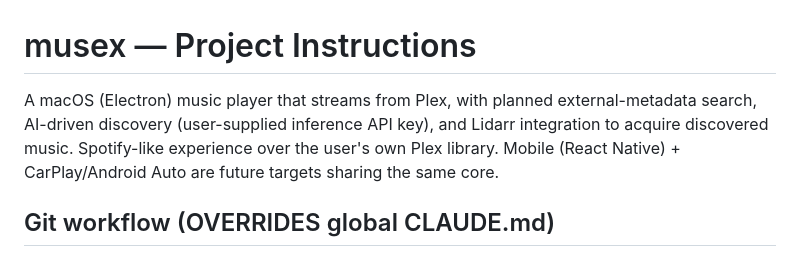
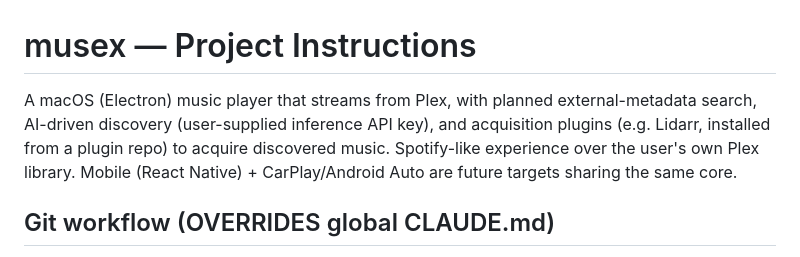
Before and after one commit to matjam/musex, a Markdown page: CLAUDE.md, the part around one of its changes. GitHub-like rendering.

```diff
--- a/CLAUDE.md
+++ b/CLAUDE.md
@@ -1,6 +1,6 @@
 # musex — Project Instructions
 
-A macOS (Electron) music player that streams from Plex, with planned external-metadata search, AI-driven discovery (user-supplied inference API key), and Lidarr integration to acquire discovered music. Spotify-like experience over the user's own Plex library. Mobile (React Native) + CarPlay/Android Auto are future targets sharing the same core.
+A macOS (Electron) music player that streams from Plex, with planned external-metadata search, AI-driven discovery (user-supplied inference API key), and acquisition plugins (e.g. Lidarr, installed from a plugin repo) to acquire discovered music. Spotify-like experience over the user's own Plex library. Mobile (React Native) + CarPlay/Android Auto are future targets sharing the same core.
 
 ## Git workflow (OVERRIDES global CLAUDE.md)
 
```
Also changed, not shown: other parts of CLAUDE.md (+1 -1 lines).
